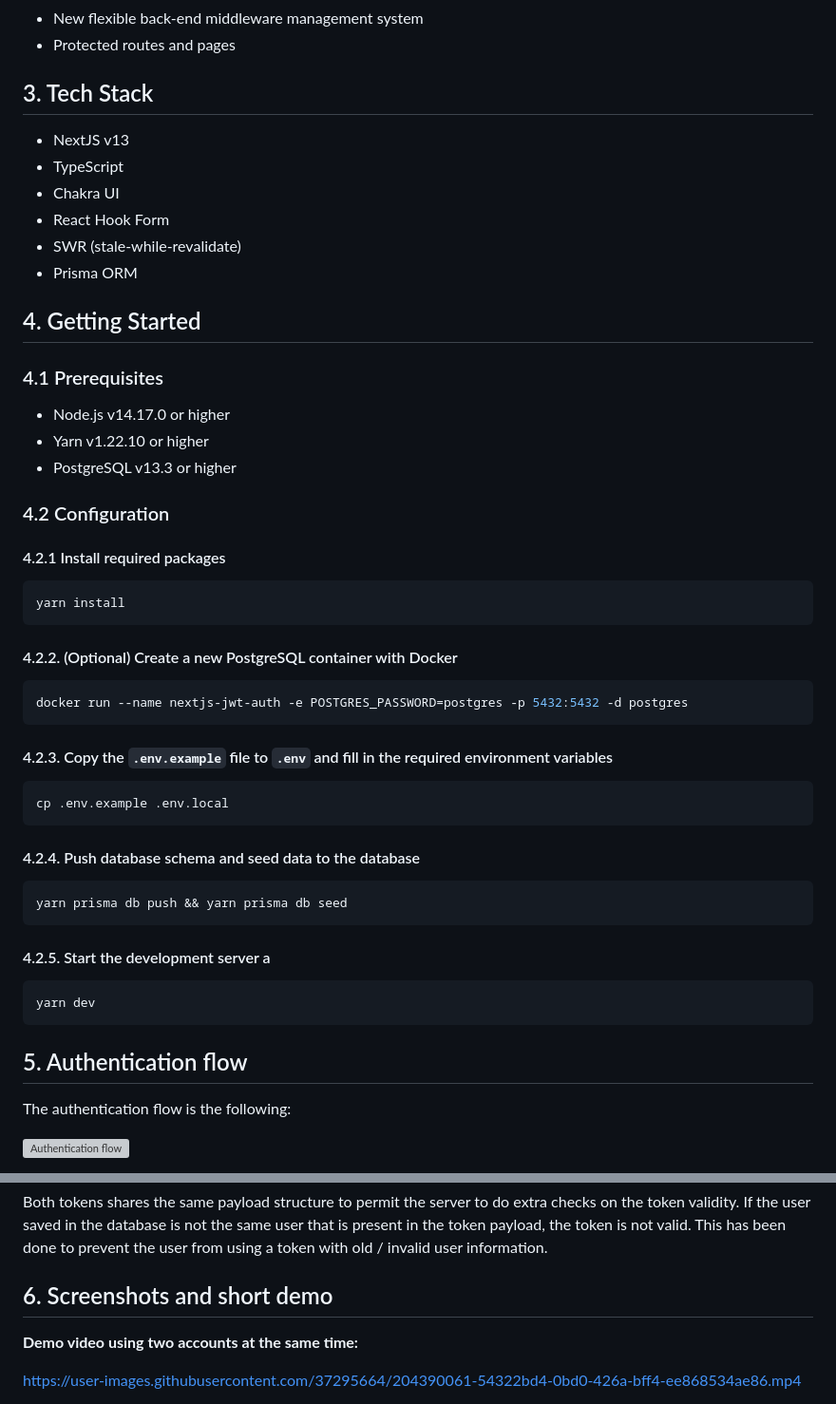
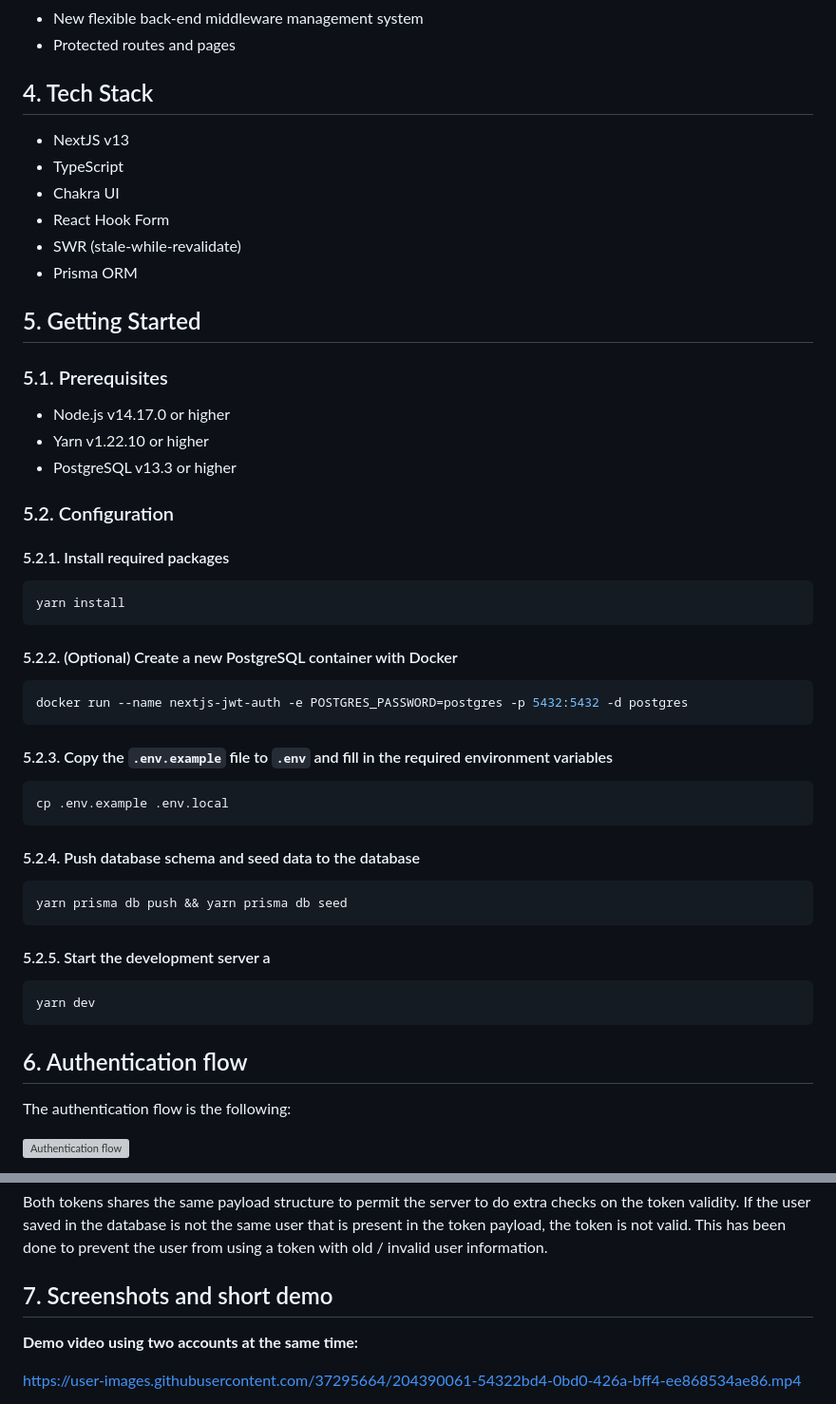
Before and after one commit to lucadibello/nextjs-jwt-auth-boilerplate, a Markdown page: README.md, 2 parts joined by grey strips. Shown: that part at 95% size. Rendered like a GitHub page; grey boxes are pictures that could not be loaded.

````diff
--- a/README.md
+++ b/README.md
@@ -27,7 +47,7 @@ Main features:
 - New flexible back-end middleware management system
 - Protected routes and pages
 
-## 3. Tech Stack
+## 4. Tech Stack
 
 - NextJS v13
 - TypeScript
@@ -36,47 +56,47 @@ Main features:
 - SWR (stale-while-revalidate)
 - Prisma ORM
 
-## 4. Getting Started
+## 5. Getting Started
 
-### 4.1 Prerequisites
+### 5.1. Prerequisites
 
 - Node.js v14.17.0 or higher
 - Yarn v1.22.10 or higher
 - PostgreSQL v13.3 or higher
 
-### 4.2 Configuration
+### 5.2. Configuration
 
-#### 4.2.1 Install required packages
+#### 5.2.1. Install required packages
 
 ```sh
 yarn install
 ```
 
-#### 4.2.2. (Optional) Create a new PostgreSQL container with Docker
+#### 5.2.2. (Optional) Create a new PostgreSQL container with Docker
 
 ```sh
 docker run --name nextjs-jwt-auth -e POSTGRES_PASSWORD=postgres -p 5432:5432 -d postgres
 ```
 
-#### 4.2.3. Copy the `.env.example` file to `.env` and fill in the required environment variables
+#### 5.2.3. Copy the `.env.example` file to `.env` and fill in the required environment variables
 
 ```sh
 cp .env.example .env.local
 ```
 
-#### 4.2.4. Push database schema and seed data to the database
+#### 5.2.4. Push database schema and seed data to the database
 
 ```sh
 yarn prisma db push && yarn prisma db seed
 ```
 
-#### 4.2.5. Start the development server a
+#### 5.2.5. Start the development server a
 
 ```sh
 yarn dev
 ```
 
-## 5. Authentication flow
+## 6. Authentication flow
 
 The authentication flow is the following:
 
@@ -150,7 +170,7 @@ The JWT access token expires after 15 minutes, while the JWT refresh token expir
 
 Both tokens shares the same payload structure to permit the server to do extra checks on the token validity. If the user saved in the database is not the same user that is present in the token payload, the token is not valid. This has been done to prevent the user from using a token with old / invalid user information.
 
-## 6. Screenshots and short demo
+## 7. Screenshots and short demo
 
 **Demo video using two accounts at the same time:**
 
````
Also changed, not shown: other parts of README.md (+27 -7 lines).
